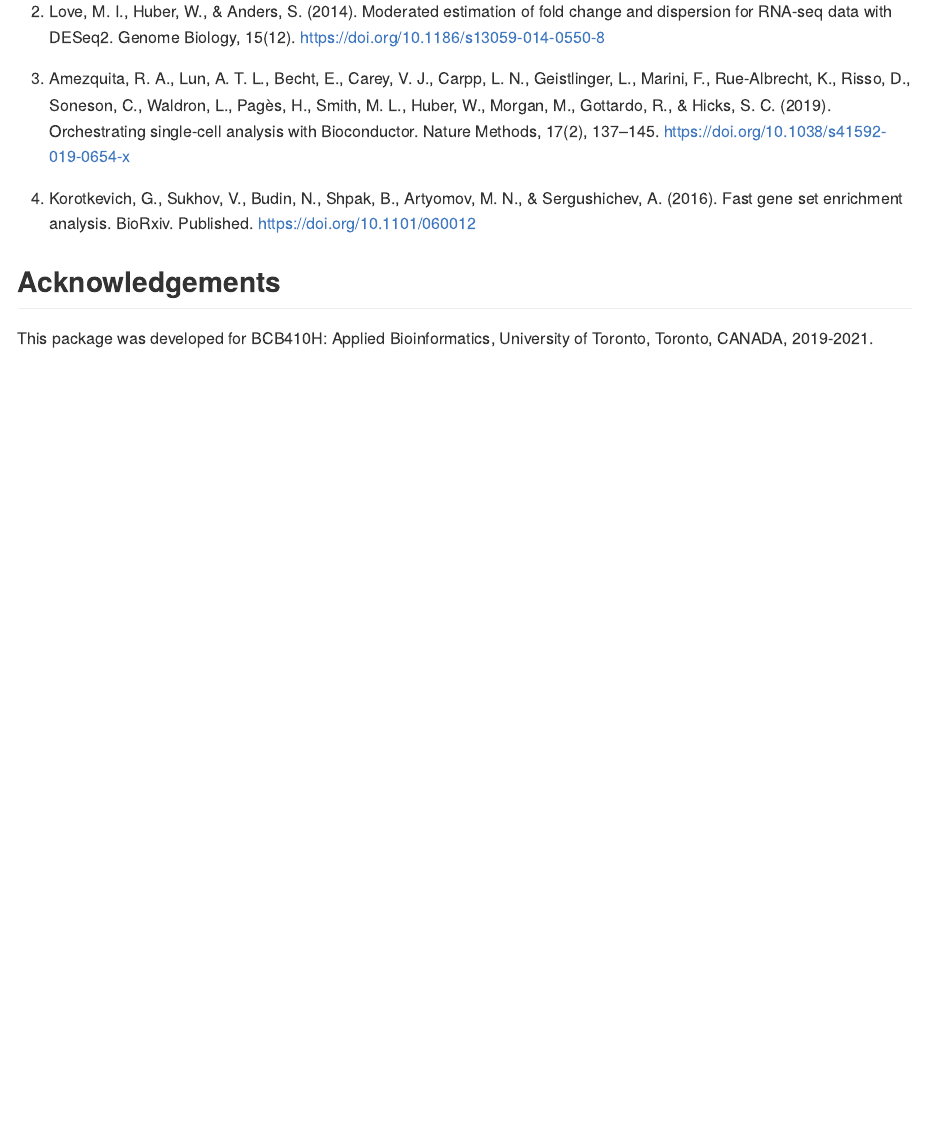
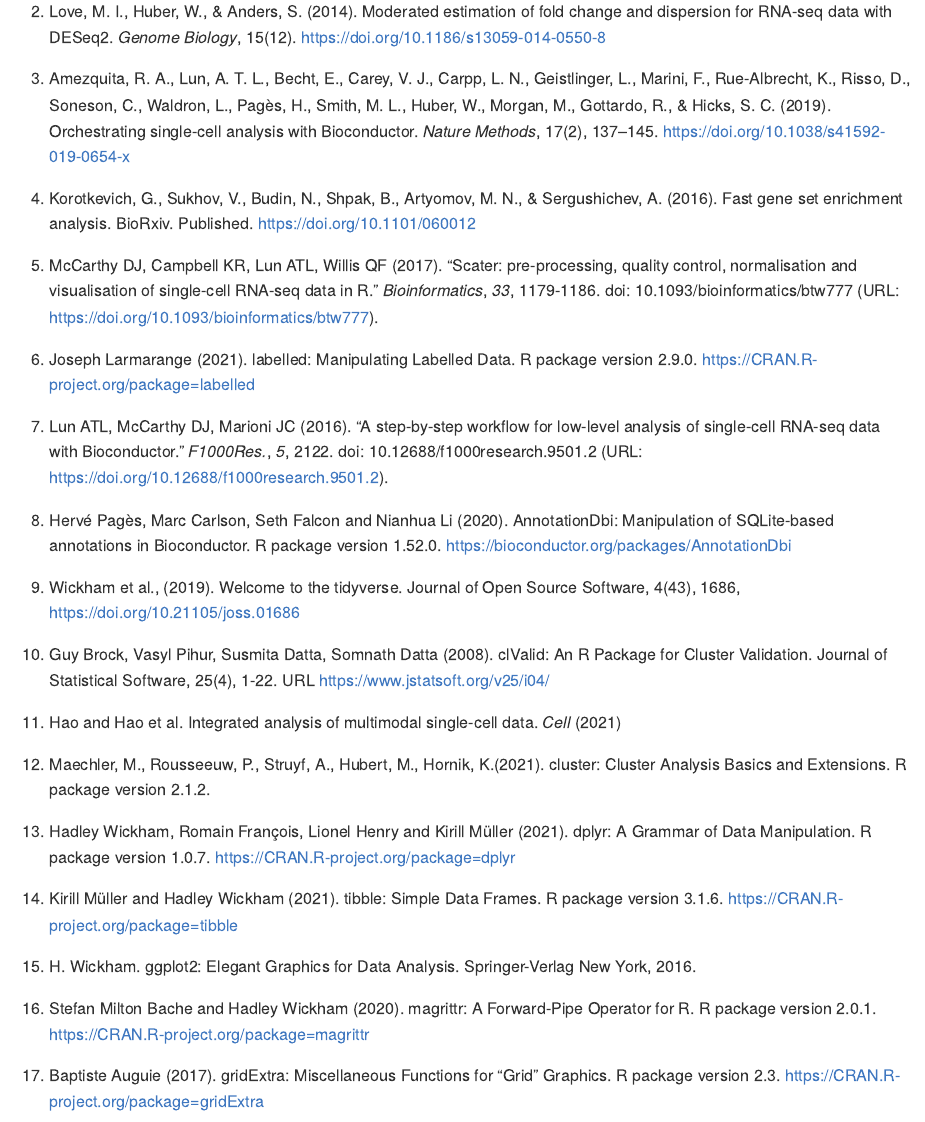
Before and after one commit to cindyfang70/clustREval, an R Markdown document (README.Rmd): the page in a window 1100 px wide, from 1890 px down. The pictures show the output file README.md that the author committed with the source, drawn offline in the style of GitHub.

Commit message:
add citations to readme

```diff
--- a/README.Rmd
+++ b/README.Rmd
@@ -62,10 +62,48 @@
 
-2. Love, M. I., Huber, W., & Anders, S. (2014). Moderated estimation of fold change and dispersion for RNA-seq data with DESeq2. Genome Biology, 15(12). https://doi.org/10.1186/s13059-014-0550-8
+2. Love, M. I., Huber, W., & Anders, S. (2014). Moderated estimation of fold change and dispersion for RNA-seq data with DESeq2. _Genome Biology_, 15(12). https://doi.org/10.1186/s13059-014-0550-8
 
-3. Amezquita, R. A., Lun, A. T. L., Becht, E., Carey, V. J., Carpp, L. N., Geistlinger, L., Marini, F., Rue-Albrecht, K., Risso, D., Soneson, C., Waldron, L., Pagès, H., Smith, M. L., Huber, W., Morgan, M., Gottardo, R., & Hicks, S. C. (2019). Orchestrating single-cell analysis with Bioconductor. Nature Methods, 17(2), 137–145. https://doi.org/10.1038/s41592-019-0654-x
+3. Amezquita, R. A., Lun, A. T. L., Becht, E., Carey, V. J., Carpp, L. N., Geistlinger, L., Marini, F., Rue-Albrecht, K., Risso, D., Soneson, C., Waldron, L., Pagès, H., Smith, M. L., Huber, W., Morgan, M., Gottardo, R., & Hicks, S. C. (2019). Orchestrating single-cell analysis with Bioconductor. _Nature Methods_, 17(2), 137–145. https://doi.org/10.1038/s41592-019-0654-x
 
 4. Korotkevich, G., Sukhov, V., Budin, N., Shpak, B., Artyomov, M. N., & Sergushichev, A. (2016). Fast gene set enrichment analysis. BioRxiv. Published. https://doi.org/10.1101/060012
 
+5. McCarthy DJ, Campbell KR, Lun ATL, Willis QF (2017). “Scater: pre-processing, quality control, normalisation and
+visualisation of single-cell RNA-seq data in R.” _Bioinformatics_, *33*, 1179-1186. doi: 10.1093/bioinformatics/btw777
+(URL: https://doi.org/10.1093/bioinformatics/btw777).
+
+6. Joseph Larmarange (2021). labelled: Manipulating Labelled Data. R package version 2.9.0.
+  https://CRAN.R-project.org/package=labelled
+
+7. Lun ATL, McCarthy DJ, Marioni JC (2016). “A step-by-step workflow for low-level analysis of single-cell RNA-seq data with
+Bioconductor.” _F1000Res._, *5*, 2122. doi: 10.12688/f1000research.9501.2 (URL:
+https://doi.org/10.12688/f1000research.9501.2).
+
+8. Hervé Pagès, Marc Carlson, Seth Falcon and Nianhua Li (2020). AnnotationDbi: Manipulation of SQLite-based annotations
+  in Bioconductor. R package version 1.52.0. https://bioconductor.org/packages/AnnotationDbi
+
+9. Wickham et al., (2019). Welcome to the tidyverse. Journal of Open Source Software, 4(43), 1686,
+  https://doi.org/10.21105/joss.01686
+
+10. Guy Brock, Vasyl Pihur, Susmita Datta, Somnath Datta (2008). clValid: An R Package for Cluster Validation. Journal of
+  Statistical Software, 25(4), 1-22. URL https://www.jstatsoft.org/v25/i04/
+
+11. Hao and Hao et al. Integrated analysis of multimodal single-cell data. _Cell_ (2021)
+
+12. Maechler, M., Rousseeuw, P., Struyf, A., Hubert, M., Hornik, K.(2021).  cluster: Cluster Analysis Basics and
+  Extensions. R package version 2.1.2.
+
+13. Hadley Wickham, Romain François, Lionel Henry and Kirill Müller (2021). dplyr: A Grammar of Data Manipulation. R
+  package version 1.0.7. https://CRAN.R-project.org/package=dplyr
+
+14. Kirill Müller and Hadley Wickham (2021). tibble: Simple Data Frames. R package version 3.1.6.
+  https://CRAN.R-project.org/package=tibble
+
+15. H. Wickham. ggplot2: Elegant Graphics for Data Analysis. Springer-Verlag New York, 2016.
+
+16. Stefan Milton Bache and Hadley Wickham (2020). magrittr: A Forward-Pipe Operator for R. R package version 2.0.1.
+  https://CRAN.R-project.org/package=magrittr
+
+17. Baptiste Auguie (2017). gridExtra: Miscellaneous Functions for "Grid" Graphics. R package version 2.3.
+  https://CRAN.R-project.org/package=gridExtra
 
 ## Acknowledgements
 
```
Also changed, not shown: README.md, README.Rmd (2 more changed lines).
